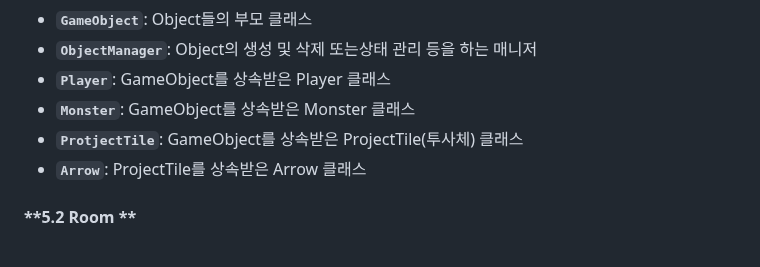
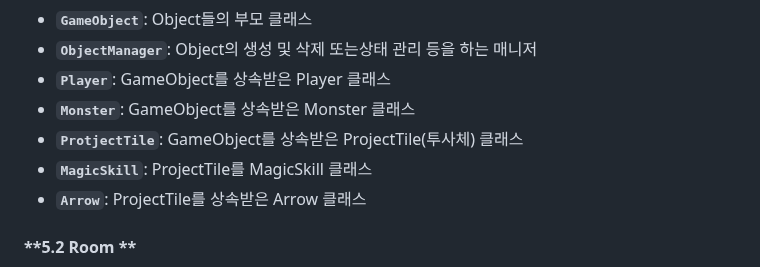
Before and after one commit to ohgeehyun/Server_A, a Markdown page: README.md, the part around the change. GitHub-like rendering.

```diff
--- a/README.md
+++ b/README.md
@@ -119,6 +119,7 @@ IOCP 기반 네트워크 통신:
   - **`Player`**: GameObject를 상속받은 Player 클래스
   - **`Monster`**: GameObject를 상속받은 Monster 클래스
   - **`ProtjectTile`**: GameObject를 상속받은 ProjectTile(투사체) 클래스
+  - **`MagicSkill`**: ProjectTile를 MagicSkill 클래스
   - **`Arrow`**: ProjectTile를 상속받은 Arrow 클래스
   #### **5.2 Room  **
   사용자 및 게임 오브젝트가 생성되어 활동하게 될 Room 관련 클래스
```
